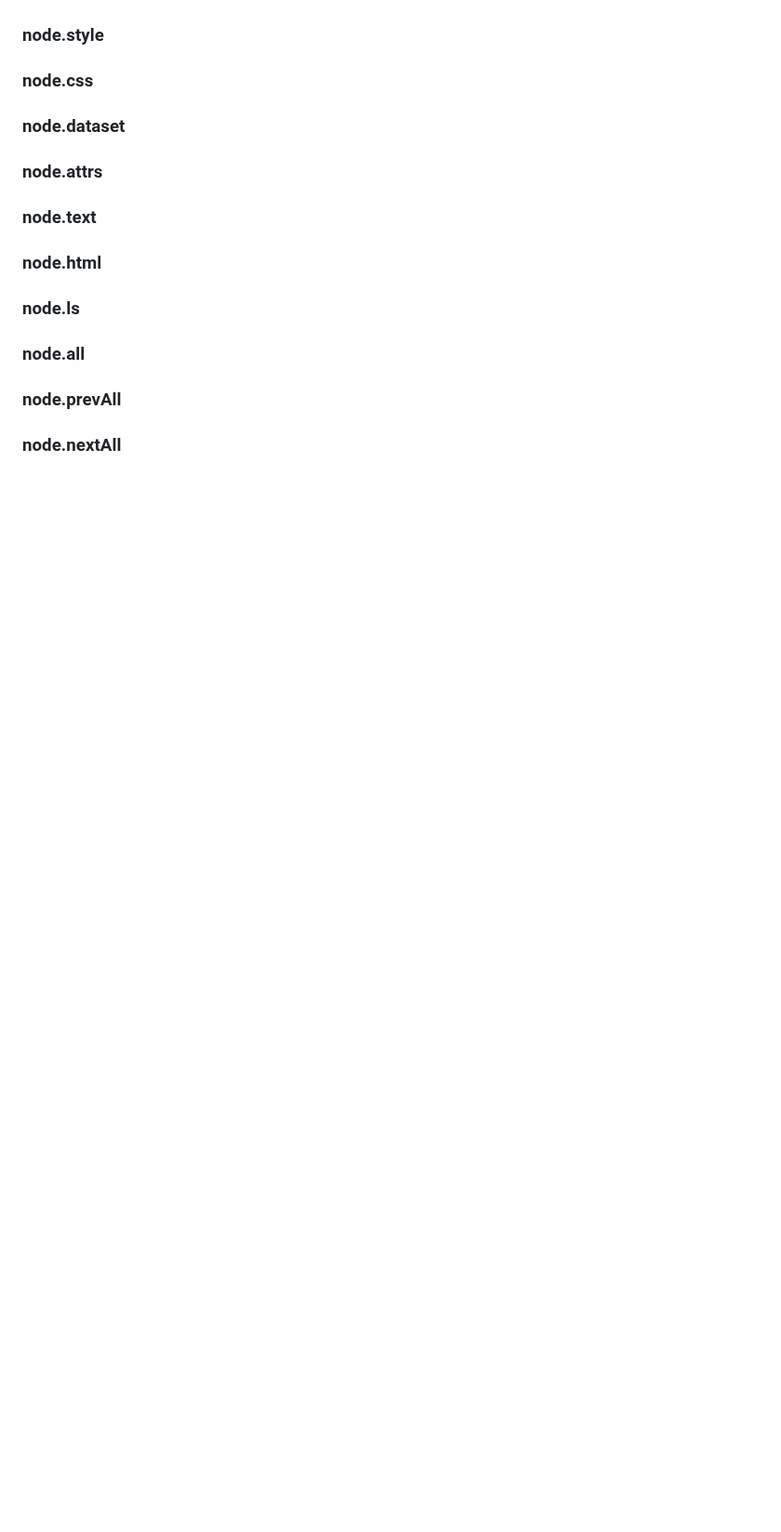
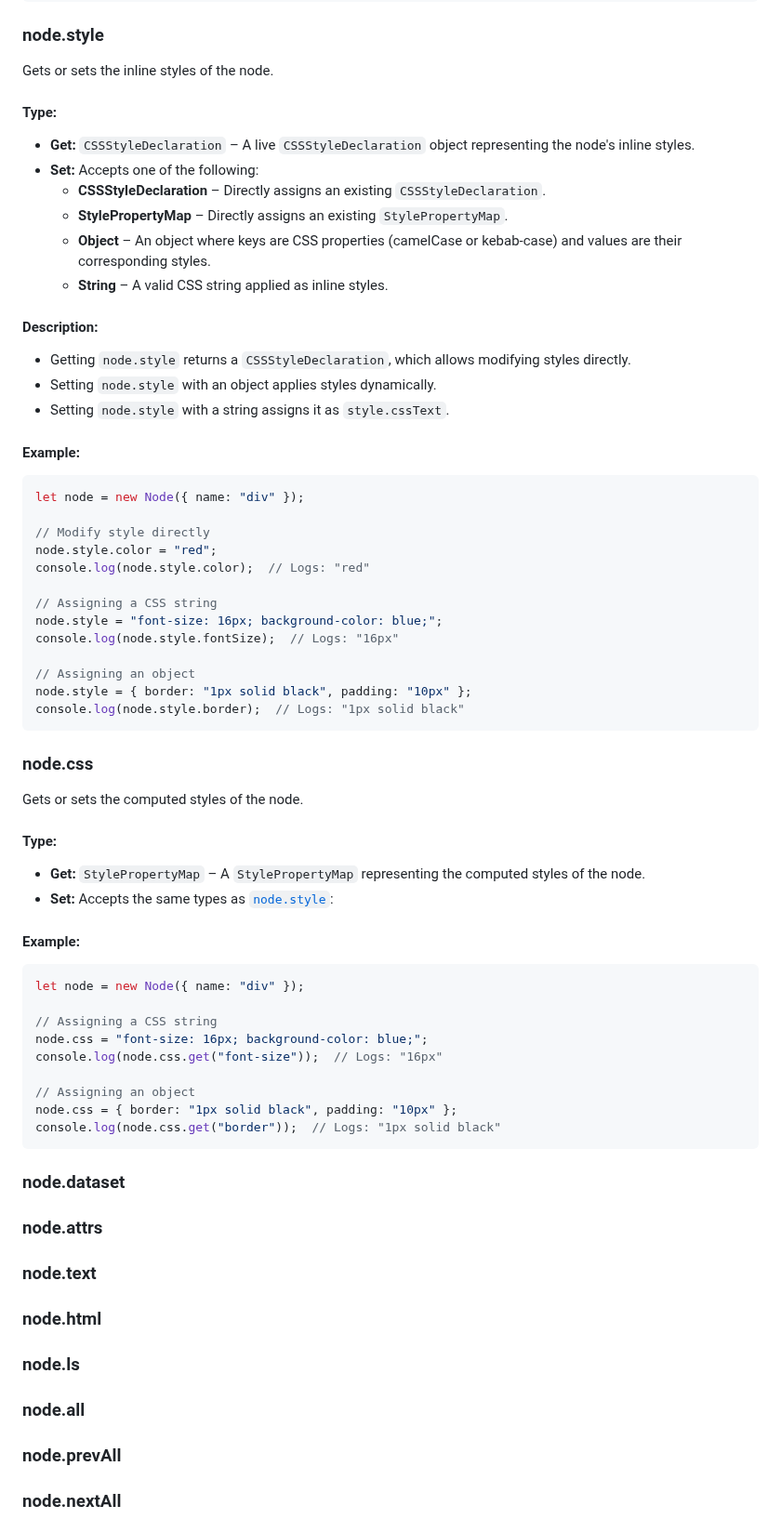
Before and after one commit to GabrielZoroaster/Domite, a Markdown page: readme.md, the part around one of its changes. Shown at 93% size. Rendered like a GitHub page; blank space fills up the shorter version.

````diff
--- a/readme.md
+++ b/readme.md
@@ -271,5 +314,53 @@ The `node.parent` property allows getting the current parent `Node` or setting a
 ### node.style
+Gets or sets the inline styles of the node.
+#### Type:
+- **Get:** `CSSStyleDeclaration` – A live `CSSStyleDeclaration` object representing the node's inline styles.
+- **Set:** Accepts one of the following:
+  - **CSSStyleDeclaration** – Directly assigns an existing `CSSStyleDeclaration`.
+  - **StylePropertyMap** – Directly assigns an existing `StylePropertyMap`.
+  - **Object** – An object where keys are CSS properties (camelCase or kebab-case) and values are their corresponding styles.
+  - **String** – A valid CSS string applied as inline styles.
+#### Description:
+- Getting `node.style` returns a `CSSStyleDeclaration`, which allows modifying styles directly.
+- Setting `node.style` with an object applies styles dynamically.
+- Setting `node.style` with a string assigns it as `style.cssText`.
+#### Example:
+```js
+let node = new Node({ name: "div" });
+
+// Modify style directly
+node.style.color = "red";
+console.log(node.style.color);  // Logs: "red"
+
+// Assigning a CSS string
+node.style = "font-size: 16px; background-color: blue;";
+console.log(node.style.fontSize);  // Logs: "16px"
+
+// Assigning an object
+node.style = { border: "1px solid black", padding: "10px" };
+console.log(node.style.border);  // Logs: "1px solid black"
+```
+
 ### node.css
+Gets or sets the computed styles of the node.
+#### Type:
+- **Get:** `StylePropertyMap` – A `StylePropertyMap` representing the computed styles of the node.
+- **Set:** Accepts the same types as [`node.style`](#node-style):
+
+#### Example:
+
+```javascript
+let node = new Node({ name: "div" });
+
+// Assigning a CSS string
+node.css = "font-size: 16px; background-color: blue;";
+console.log(node.css.get("font-size"));  // Logs: "16px"
+
+// Assigning an object
+node.css = { border: "1px solid black", padding: "10px" };
+console.log(node.css.get("border"));  // Logs: "1px solid black"
+```
+
 ### node.dataset
 ### node.attrs
 ### node.text
````
Also changed, not shown: other parts of readme.md (+49 -6 lines).
